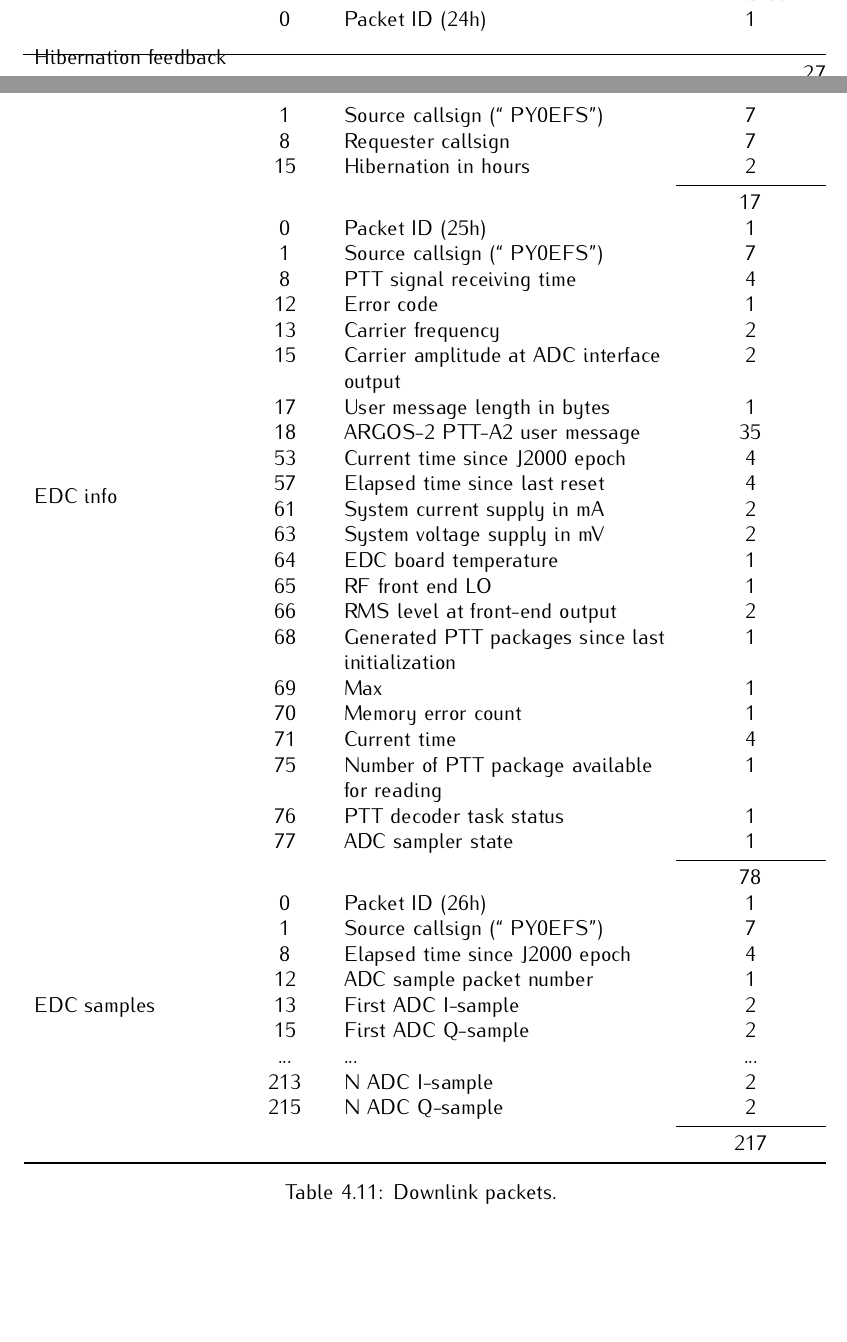
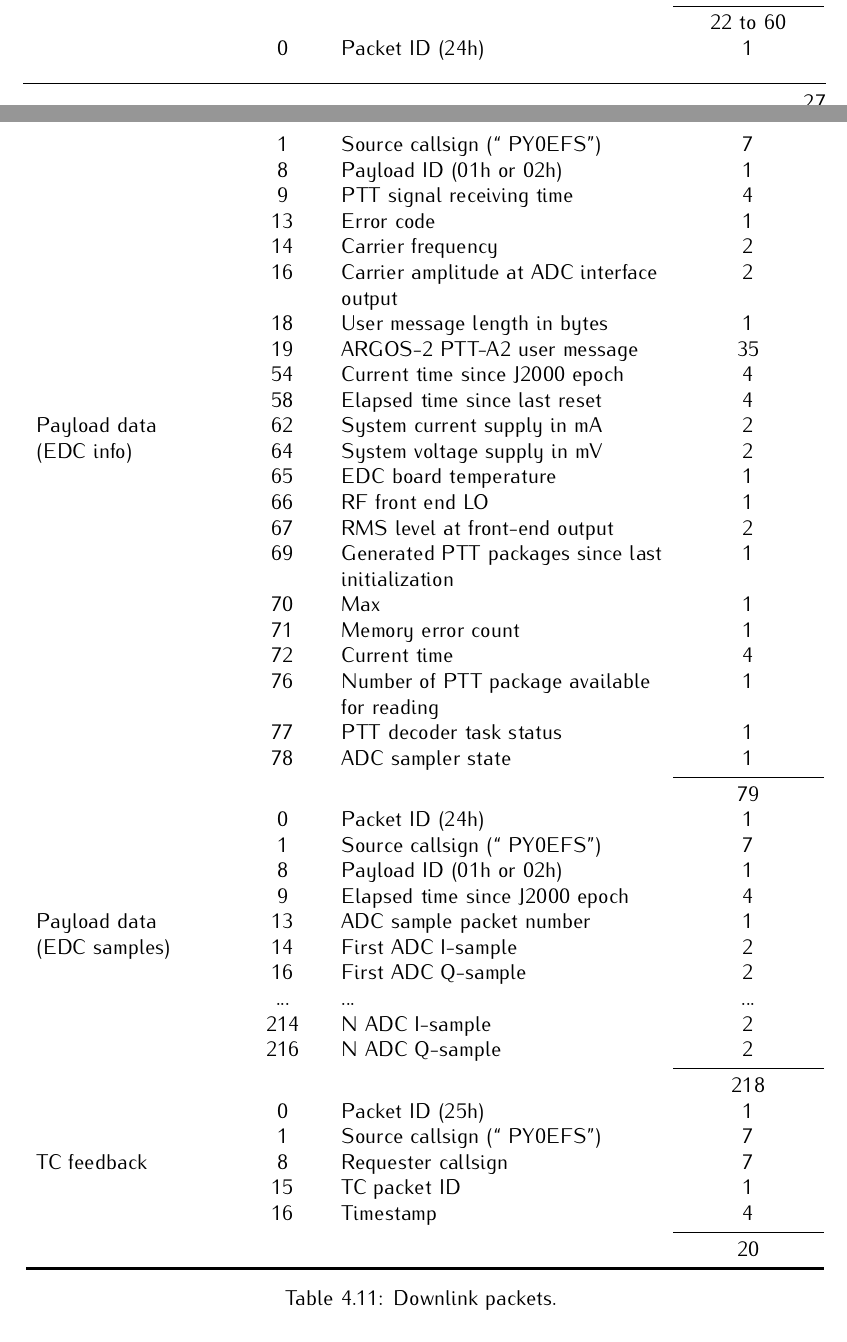
Before and after one commit to spacelab-ufsc/floripasat2-doc, a LaTeX book (main.tex, which reads chapters/overall.tex): two parts of pages 41 and 42 of 96, joined at a grey line, cut so that both start at the same text, the shorter picture padded with empty space. Compiled offline with pdfLaTeX.

Commit message:
overall: Updating the content of the downlink packets #21

```diff
--- a/chapters/overall.tex
+++ b/chapters/overall.tex
@@ -621,47 +621,50 @@ The ID of the payloads, to be used in the activate/deactivate telecommands, are
                                             & 22 & Message                              & up to 38 \\
     \cmidrule{4-4}
                                             &    &                                      & 22 to 60 \\
-    \multirow{4}{*}{Hibernation feedback}   & 0  & Packet ID (24h)                      & 1 \\
+                                            & 0  & Packet ID (24h)                      & 1 \\
+                                            & 1  & Source callsign (`` PY0EFS'')        & 7 \\
+                                            & 8  & Payload ID (01h or 02h)              & 1 \\
+                                            & 9  & PTT signal receiving time            & 4 \\
+                                            & 13 & Error code                           & 1 \\
+                                            & 14 & Carrier frequency                    & 2 \\
+                                            & 16 & Carrier amplitude at ADC interface output & 2 \\
+                                            & 18 & User message length in bytes         & 1 \\
+                                            & 19 & ARGOS-2 PTT-A2 user message          & 35 \\
+                                            & 54 & Current time since J2000 epoch       & 4 \\
+                                            & 58 & Elapsed time since last reset        & 4 \\
+   Payload data                             & 62 & System current supply in mA          & 2 \\
+   (EDC info)                               & 64 & System voltage supply in mV          & 2 \\
+                                            & 65 & EDC board temperature                & 1 \\
+                                            & 66 & RF front end LO                      & 1 \\
+                                            & 67 & RMS level at front-end output        & 2 \\
+                                            & 69 & Generated PTT packages since last initialization & 1 \\
+                                            & 70 & Max                                  & 1 \\
+                                            & 71 & Memory error count                   & 1 \\
+                                            & 72 & Current time                         & 4 \\
+                                            & 76 & Number of PTT package available for reading & 1 \\
+                                            & 77 & PTT decoder task status              & 1 \\
+                                            & 78 & ADC sampler state                    & 1 \\
+    \cmidrule{4-4}
+                                            &    &                                      & 79 \\
+                                            & 0  & Packet ID (24h)                      & 1 \\
+                                            & 1  & Source callsign (`` PY0EFS'')        & 7 \\
+                                            & 8  & Payload ID (01h or 02h)              & 1 \\
+                                            & 9  & Elapsed time since J2000 epoch       & 4 \\
+    Payload data                            & 13 & ADC sample packet number             & 1 \\
+    (EDC samples)                           & 14 & First ADC I-sample                   & 2 \\
+                                            & 16 & First ADC Q-sample                   & 2 \\
+                                            & ... & ...                                 & ... \\
+                                            & 214 & N ADC I-sample                      & 2 \\
+                                            & 216 & N ADC Q-sample                      & 2 \\
+    \cmidrule{4-4}
+                                            &    &                                      & 218 \\
+    \multirow{5}{*}{TC feedback}            & 0  & Packet ID (25h)                      & 1 \\
                                             & 1  & Source callsign (`` PY0EFS'')        & 7 \\
                                             & 8  & Requester callsign                   & 7 \\
-                                            & 15 & Hibernation in hours                 & 2 \\
+                                            & 15 & TC packet ID                         & 1 \\
+                                            & 16 & Timestamp                            & 4 \\
     \cmidrule{4-4}
-                                            &    &                                      & 17 \\
-    \multirow{22}{*}{EDC info}              & 0  & Packet ID (25h)                      & 1 \\
-                                            & 1  & Source callsign (`` PY0EFS'')        & 7 \\
-                                            & 8  & PTT signal receiving time            & 4 \\
-                                            & 12 & Error code                           & 1 \\
-                                            & 13 & Carrier frequency                    & 2 \\
-                                            & 15 & Carrier amplitude at ADC interface output & 2 \\
-                                            & 17 & User message length in bytes         & 1 \\
-                                            & 18 & ARGOS-2 PTT-A2 user message          & 35 \\
-                                            & 53 & Current time since J2000 epoch       & 4 \\
-                                            & 57 & Elapsed time since last reset        & 4 \\
-                                            & 61 & System current supply in mA          & 2 \\
-                                            & 63 & System voltage supply in mV          & 2 \\
-                                            & 64 & EDC board temperature                & 1 \\
-                                            & 65 & RF front end LO                      & 1 \\
-                                            & 66 & RMS level at front-end output        & 2 \\
-                                            & 68 & Generated PTT packages since last initialization & 1 \\
-                                            & 69 & Max                                  & 1 \\
-                                            & 70 & Memory error count                   & 1 \\
-                                            & 71 & Current time                         & 4 \\
-                                            & 75 & Number of PTT package available for reading & 1 \\
-                                            & 76 & PTT decoder task status              & 1 \\
-                                            & 77 & ADC sampler state                    & 1 \\
-    \cmidrule{4-4}
-                                            &    &                                      & 78 \\
-    \multirow{9}{*}{EDC samples}            & 0  & Packet ID (26h)                      & 1 \\
-                                            & 1  & Source callsign (`` PY0EFS'')        & 7 \\
-                                            & 8  & Elapsed time since J2000 epoch       & 4 \\
-                                            & 12 & ADC sample packet number             & 1 \\
-                                            & 13 & First ADC I-sample                   & 2 \\
-                                            & 15 & First ADC Q-sample                   & 2 \\
-                                            & ... & ...                                 & ... \\
-                                            & 213 & N ADC I-sample                      & 2 \\
-                                            & 215 & N ADC Q-sample                      & 2 \\
-    \cmidrule{4-4}
-                                            &    &                                      & 217 \\
+                                            &    &                                      & 20 \\
     \bottomrule[1.5pt]
     \caption{Downlink packets.}
     \label{tab:downlink-packets}
```
